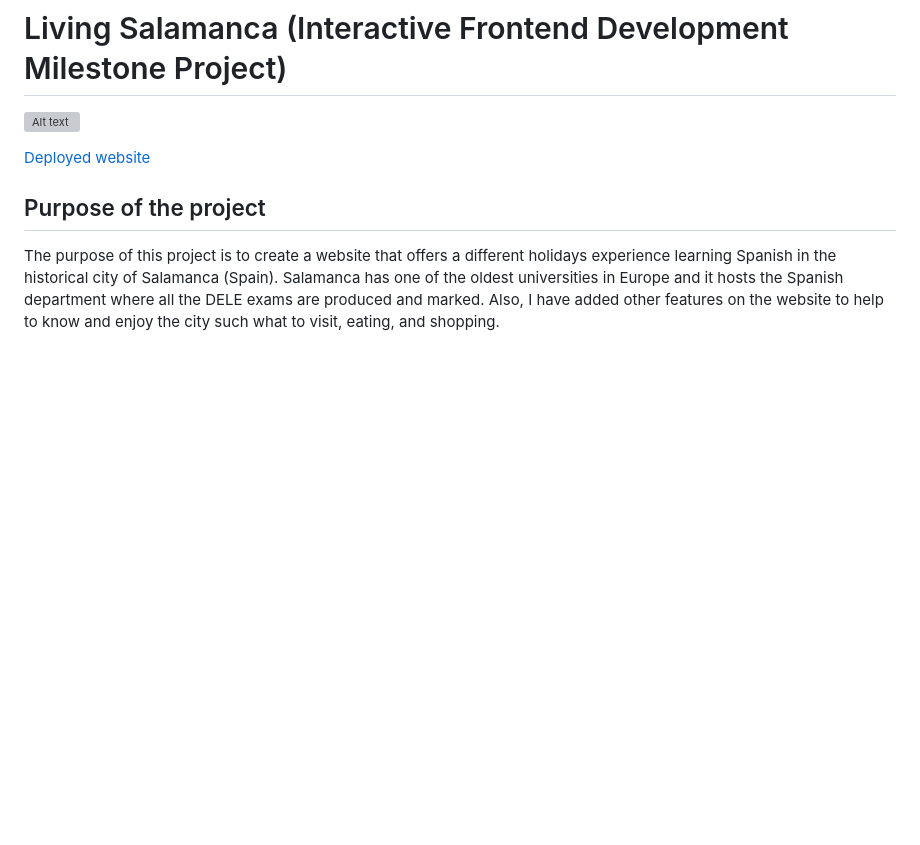
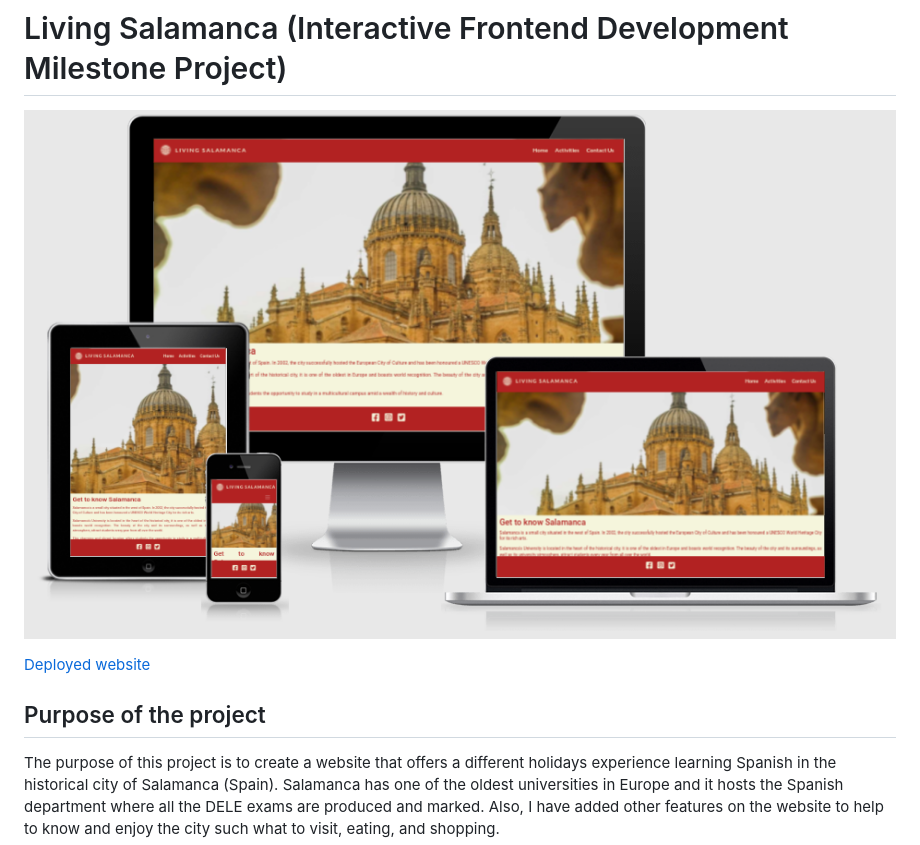
Before and after one commit to Gloria-21/Living-Salamanca, a Markdown page: README.md, the part around the change printed below. GitHub-like rendering; blank space fills up the shorter version; grey boxes are pictures that could not be loaded.

```diff
--- a/README.md
+++ b/README.md
@@ -1,6 +1,6 @@
 # Living Salamanca (Interactive Frontend Development Milestone Project)
 
-![Alt text](/doc/validator/responsive-mockup.png)
+![Alt text](/doc/screenshots/responsive-mockup.png)
 
 [Deployed website]( https://gloria-21.github.io/Living-Salamanca/)
 ## Purpose of the project
```
Also changed, not shown: other parts of README.md (+1 -4 lines), doc/validators/lighthouse.png (added).
